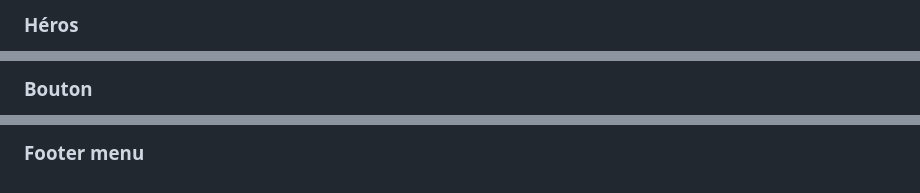
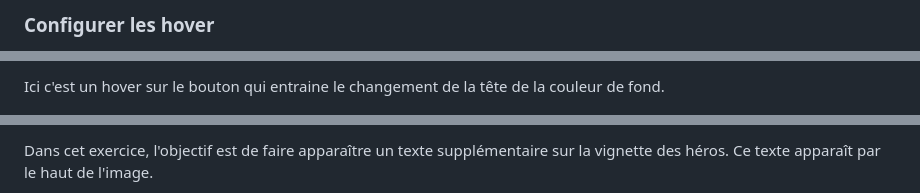
Before and after one commit to Zatigan/herosLeague, a Markdown page: readme.md, 3 parts joined by grey strips. Rendered like a GitHub page.

```diff
--- a/readme.md
+++ b/readme.md
@@ -38,3 +31,3 @@ Le menu doit passer par dessus le contenu au scroll.
 
-### Héros
+### Configurer les hover
 
@@ -42,3 +35,3 @@ Le menu doit passer par dessus le contenu au scroll.
 
-### Bouton
+Ici c'est un hover sur le bouton qui entraine le changement de la tête de la couleur de fond.
 
@@ -46,3 +39,3 @@ Le menu doit passer par dessus le contenu au scroll.
 
-### Footer menu
+Dans cet exercice, l'objectif est de faire apparaître un texte supplémentaire sur la vignette des héros. Ce texte apparaît par le haut de l'image.
 
```
Also changed, not shown: other parts of readme.md (+24 -36 lines), image-1.png (added), image-2.png (added), image-3.png (added), image.png (added), 2 other files.
